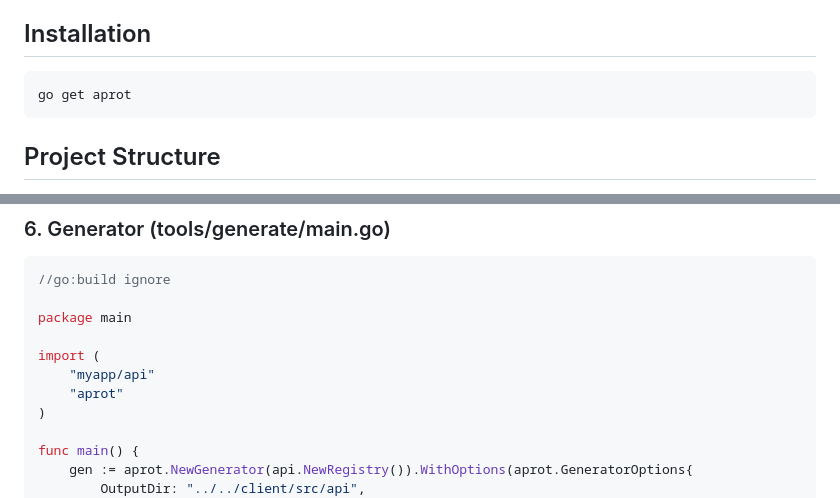
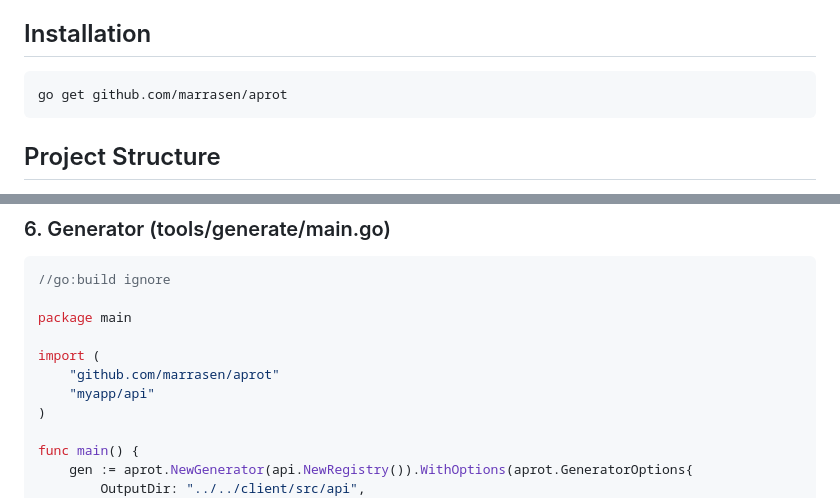
Before and after one commit to marrasen/aprot, a Markdown page: README.md, 2 parts joined by grey strips. GitHub-like rendering.

````diff
--- a/README.md
+++ b/README.md
@@ -15,7 +18,7 @@ A Go library for building type-safe WebSocket APIs with automatic TypeScript cli
 ## Installation
 
 ```bash
-go get aprot
+go get github.com/marrasen/aprot
 ```
 
 ## Project Structure
@@ -142,8 +153,8 @@ func main() {
 package main
 
 import (
+    "github.com/marrasen/aprot"
     "myapp/api"
-    "aprot"
 )
 
 func main() {
````
Also changed, not shown: other parts of README.md (+13 -2 lines).
